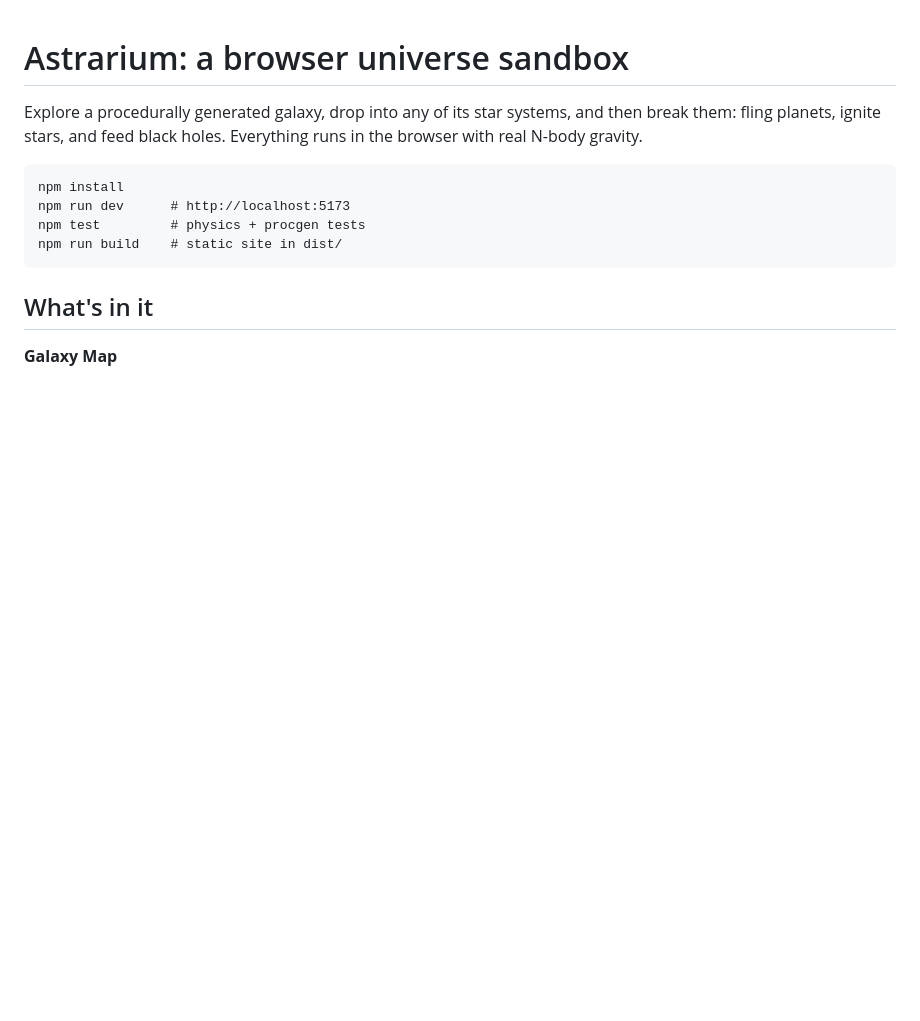
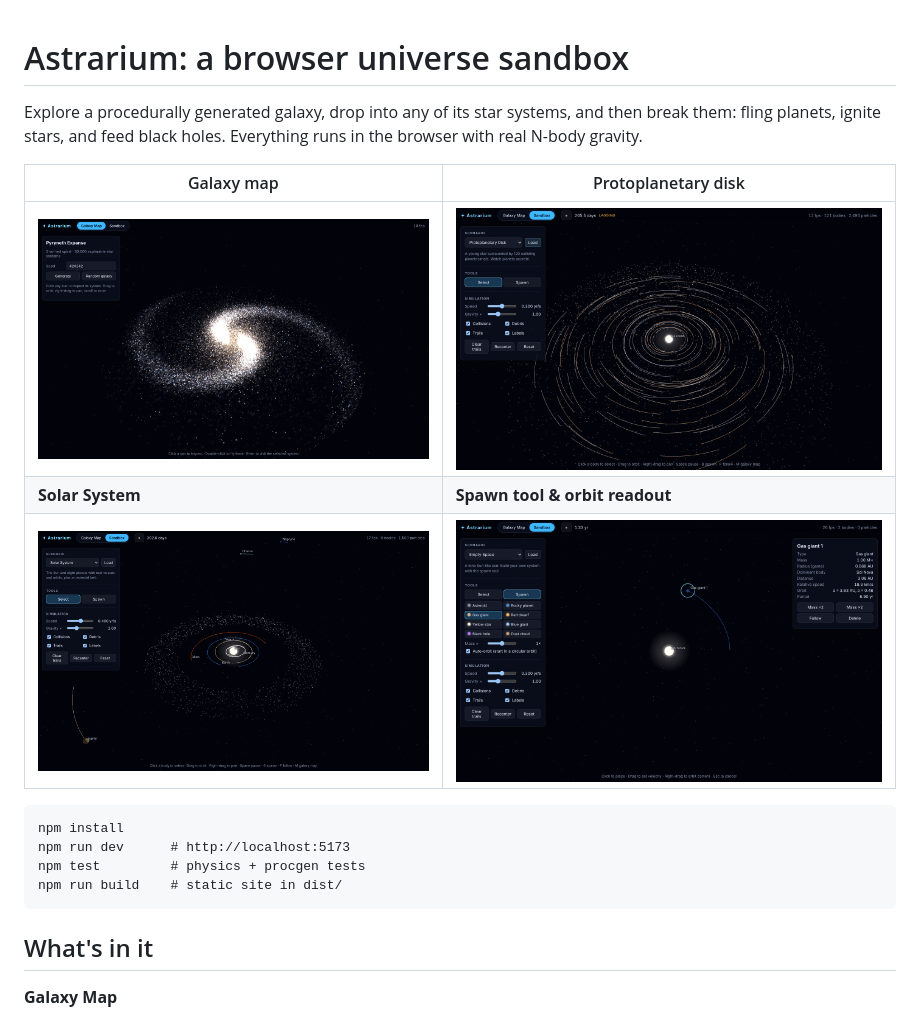
Before and after one commit to beyondthesky0099/Universe-sandbox, a Markdown page: README.md, the part around the change. Rendered like a GitHub page; pictures changed too: docs/screenshots/galaxy-map.png (added), docs/screenshots/protoplanetary.png (added), docs/screenshots/solar-system.png (added); blank space fills up the shorter version.

Commit message:
Add screenshots to README
Co-Authored-By: Claude Opus 5.5 <noreply@anthropic.com>
Claude-Session: https://claude.ai/code/session_01EMqHA4LyYYtk6c9dZBom6Y

````diff
--- a/README.md
+++ b/README.md
@@ -3,6 +3,12 @@
 Explore a procedurally generated galaxy, drop into any of its star systems, and then
 break them: fling planets, ignite stars, and feed black holes. Everything runs in the
 browser with real N-body gravity.
+
+| Galaxy map | Protoplanetary disk |
+| --- | --- |
+| ![Galaxy map](docs/screenshots/galaxy-map.png) | ![Protoplanetary disk](docs/screenshots/protoplanetary.png) |
+| **Solar System** | **Spawn tool & orbit readout** |
+| ![Solar system](docs/screenshots/solar-system.png) | ![Spawn tool](docs/screenshots/spawn.png) |
 
 ```
 npm install
````
